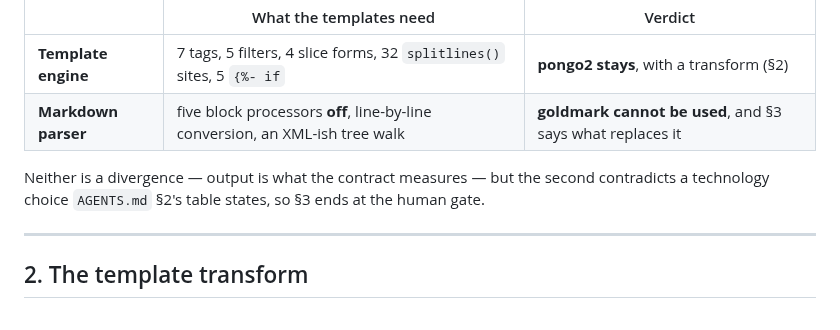
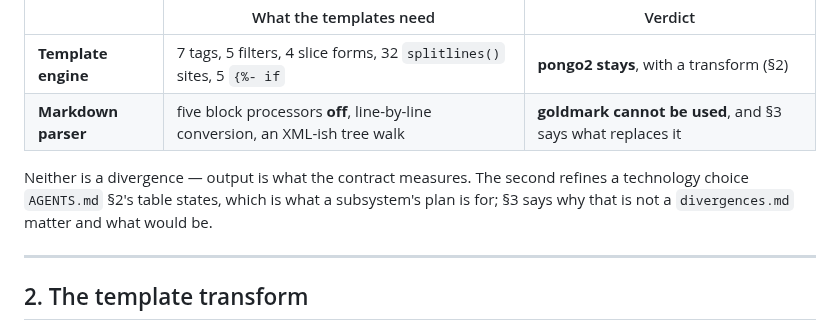
Before and after one commit to nonamecat19/rendercv-go, a Markdown page: specs/008-templater/plan.md, the part around the change. Drawn GitHub-style.

Commit message:
docs: correct plan 008 §1's claim that §3 ends at the gate
Claude-Session: https://claude.ai/code/session_01YA4zr1Huumk4FrizCVrKJD

```diff
--- a/specs/008-templater/plan.md
+++ b/specs/008-templater/plan.md
@@ -15,8 +15,9 @@ answer for one of the two engines and not the other.
 | **Template engine** | 7 tags, 5 filters, 4 slice forms, 32 `splitlines()` sites, 5 `{%- if` | **pongo2 stays**, with a transform (§2) |
 | **Markdown parser** | five block processors **off**, line-by-line conversion, an XML-ish tree walk | **goldmark cannot be used**, and §3 says what replaces it |
 
-Neither is a divergence — output is what the contract measures — but the second contradicts a
-technology choice `AGENTS.md` §2's table states, so §3 ends at the human gate.
+Neither is a divergence — output is what the contract measures. The second refines a technology
+choice `AGENTS.md` §2's table states, which is what a subsystem's plan is for; §3 says why that is
+not a `divergences.md` matter and what would be.
 
 ---
 
```
